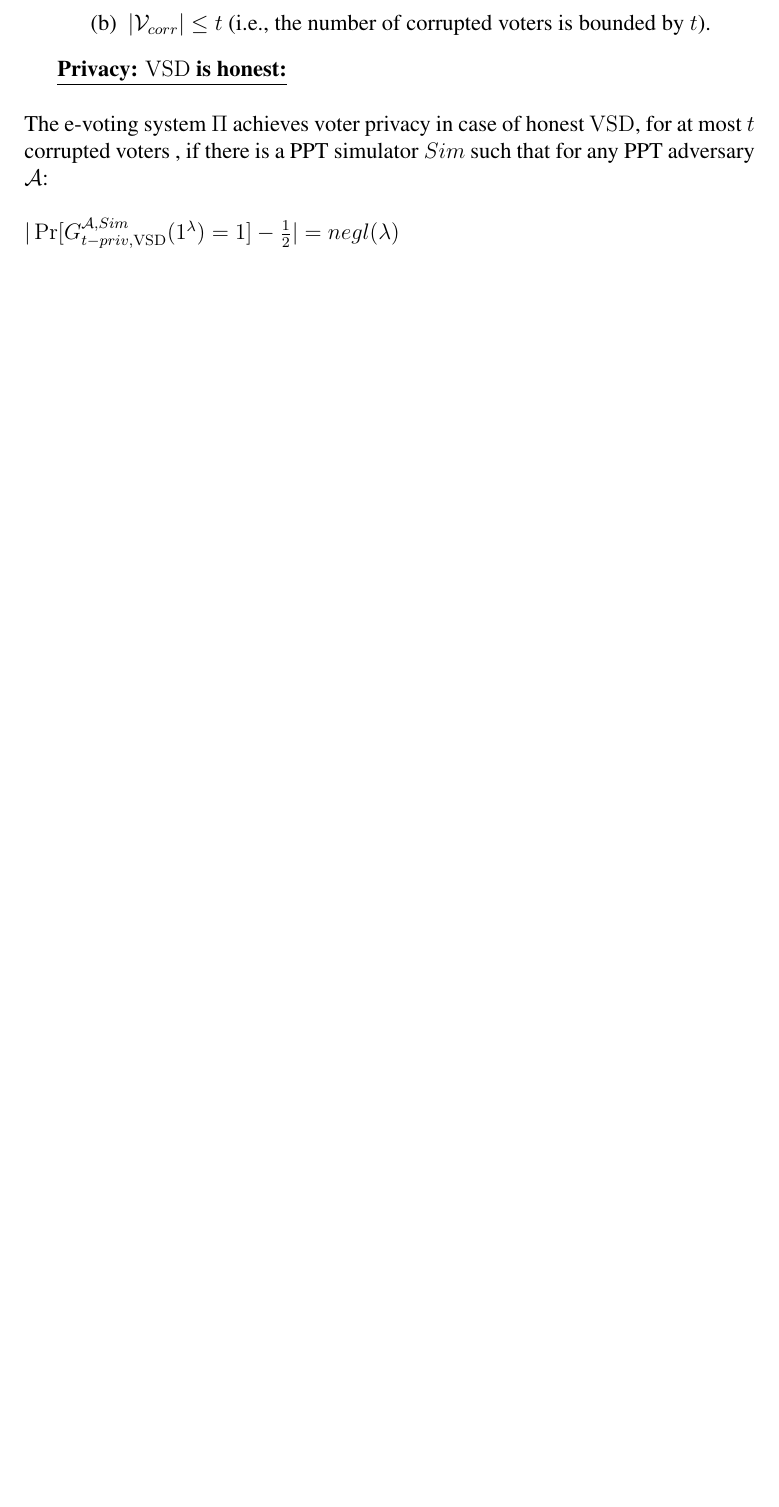
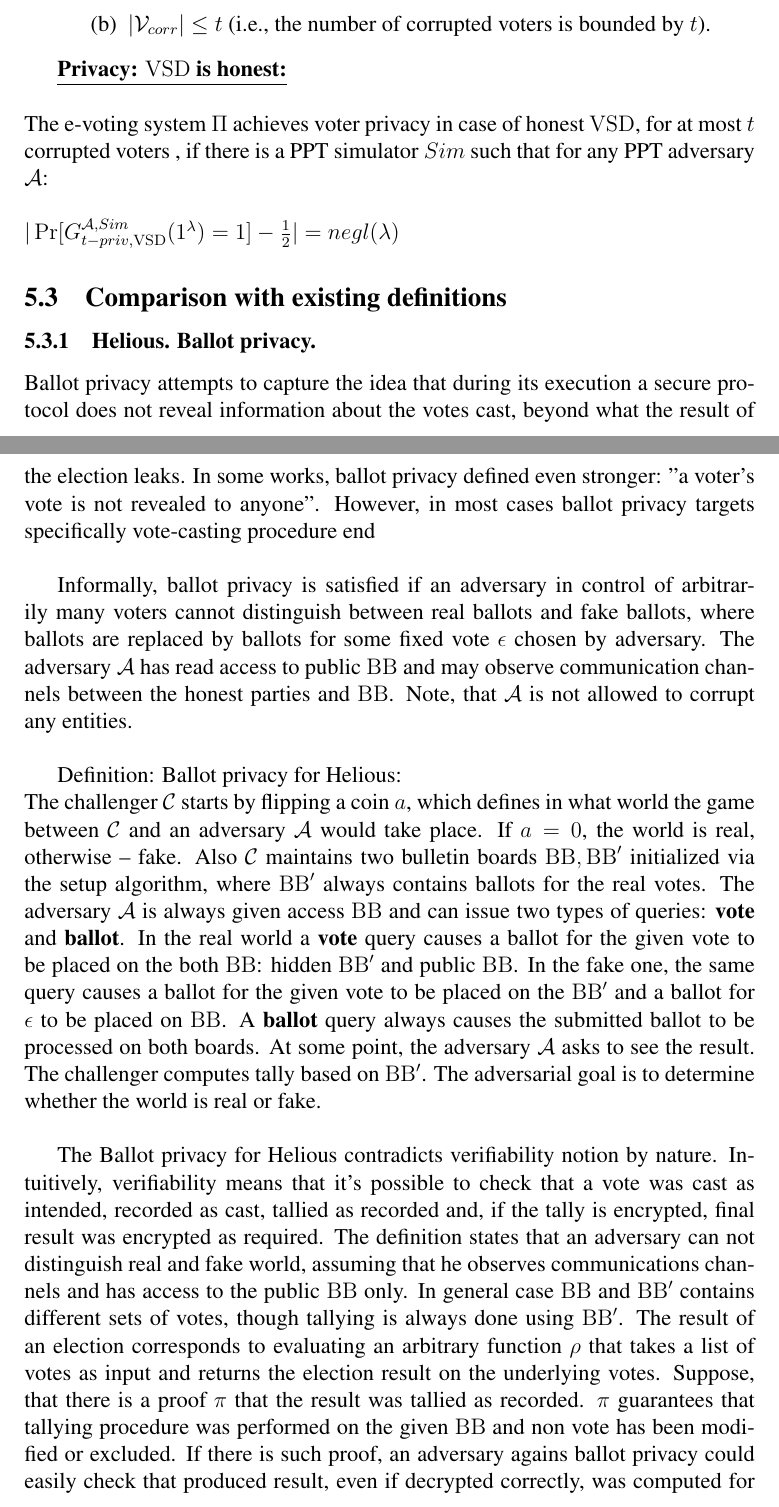
Before and after one commit to TomaF/Thesis, a LaTeX thesis (thesis/privacy proof.tex): part of page 18 of 30 before the commit and two parts of pages 18 and 19 of 31 after it, the two joined at a grey line, cut so that both start at the same text, the shorter picture padded with empty space. The pictures show the PDF file thesis/privacy proof.pdf that the author committed with the source.

Commit message:
+ notes on helios ballot privacy

```diff
--- a/thesis/privacy proof.tex
+++ b/thesis/privacy proof.tex
@@ -429,7 +429,22 @@
 
 \underline{\textbf{Privacy: $\vsd$ is honest:}}\\\\
 The e-voting system $\Pi$ achieves voter privacy in case of honest $\vsd$, for at most $t$ corrupted voters , if there is a PPT simulator $Sim$ such that for any PPT adversary $\mathcal{A}$:\\\\
- $|\Pr[G_{t-priv,\vsd}^{\mathcal{A},Sim}(1^{\lambda}) = 1] - \frac{1}{2}| = negl(\lambda)$\\\\
+ $|\Pr[G_{t-priv,\vsd}^{\mathcal{A},Sim}(1^{\lambda}) = 1] - \frac{1}{2}| = negl(\lambda)$
+ \subsection{Comparison with existing definitions}
+ \subsubsection{Helious. Ballot privacy.}
+ Ballot privacy attempts to capture the idea that during its execution a secure protocol does not reveal information about the votes cast, beyond what the result of the election leaks. In some works, ballot privacy defined even stronger: "a voter's vote is not revealed to anyone". However, in most cases ballot privacy targets specifically vote-casting procedure end \\
+
+Informally, ballot privacy is satisfied if an adversary in control of arbitrarily many voters cannot distinguish between real ballots and fake ballots, where ballots are replaced by ballots for some fixed vote $\epsilon$ chosen by adversary. The adversary $\mathcal{A}$ has read access to public $\bb$ and may observe communication channels between the honest parties and $\bb$. Note, that $\mathcal{A}$  is not allowed to corrupt any entities. \\
+
+Definition: Ballot privacy for Helious:\\
+The challenger $\mathcal{C}$ starts by flipping a coin $a$, which defines in what world the game between $\mathcal{C}$ and an adversary  $\mathcal{A}$ would take place.  If $a=0$, the world is real, otherwise -- fake. Also $\mathcal{C}$  maintains two bulletin boards $\bb,\bb'$ initialized via the setup algorithm, where $\bb'$ always contains ballots for the real votes.  The adversary $\mathcal{A}$ is always given access $\bb$ and can issue two types of queries: \textbf{vote} and \textbf{ballot}.  In the real world a \textbf{vote} query causes a ballot for the given vote to be placed on the both $\bb$: hidden $\bb'$ and public $\bb$. In the fake one, the same query causes a ballot for the given vote to be placed on the $\bb'$ and a ballot for $\epsilon$  to be placed on $\bb$. A \textbf{ballot} query always causes the submitted ballot to be processed on both boards. At some point, the adversary $\mathcal{A}$ asks to see the result. The challenger computes tally based on $\bb'$. The adversarial goal is to determine whether the world is real or fake.\\
+
+The Ballot privacy for Helious contradicts verifiability notion by nature. Intuitively, verifiability means that it's possible to check that a vote was cast as intended, recorded as cast, tallied as recorded and, if the tally is encrypted, final result was encrypted as required. The definition states that an adversary can not distinguish real and fake world, assuming that he observes communications channels and has access to the public $\bb$ only. In general case $\bb$ and $\bb'$ contains different sets of votes, though tallying is always done using $\bb'$. The result of an election corresponds to evaluating an arbitrary function $\rho$ that takes a list of votes as input and returns the election result on the underlying votes. Suppose, that there is a proof $\pi$ that the result was tallied as recorded. $\pi$ guarantees that tallying procedure was performed on the given $\bb$ and non vote has been modified or excluded. If there is such proof, an adversary agains ballot privacy could easily check that produced result, even if decrypted correctly, was computed for some other $\bb$ and therefore guess the challenger's coin $a$ with an overwhelming probability. \\
+
+To defend against this attack, $\mathcal{C}$ should be able to fake proof $\pi$. Suppose there is a simulator that can fake the proof $\pi$ without using a global setup. That would mean that secure schemes would not satisfy tally uniqueness, since simulator allows any result to be accepted as the valid one. So , the same $\bb$ would have multiple valid election results, which contradicts verifiability. \\
+
+Another case - using global setup or trapdoors.
+
 \section{Strict privacy vs E2E Verifiability}
 Any system $\Pi$ that satisfies the definition of strict privacy, is "receipt free" but not E2E Verifiable.\\
 The Real and Ideal executions in this case are shown on the figure 6.
```
Also changed, not shown: thesis/privacy proof.pdf, 1 other file.
